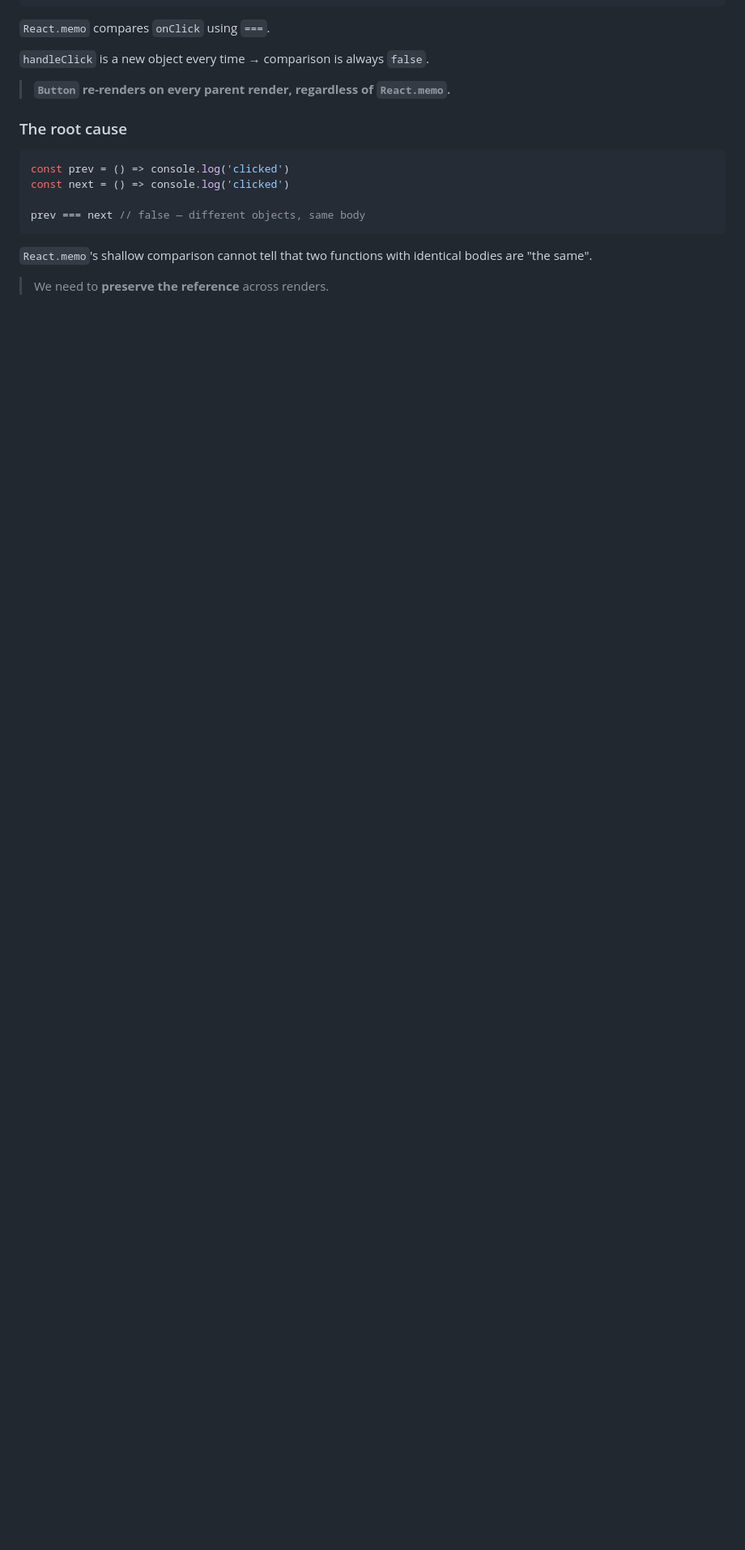
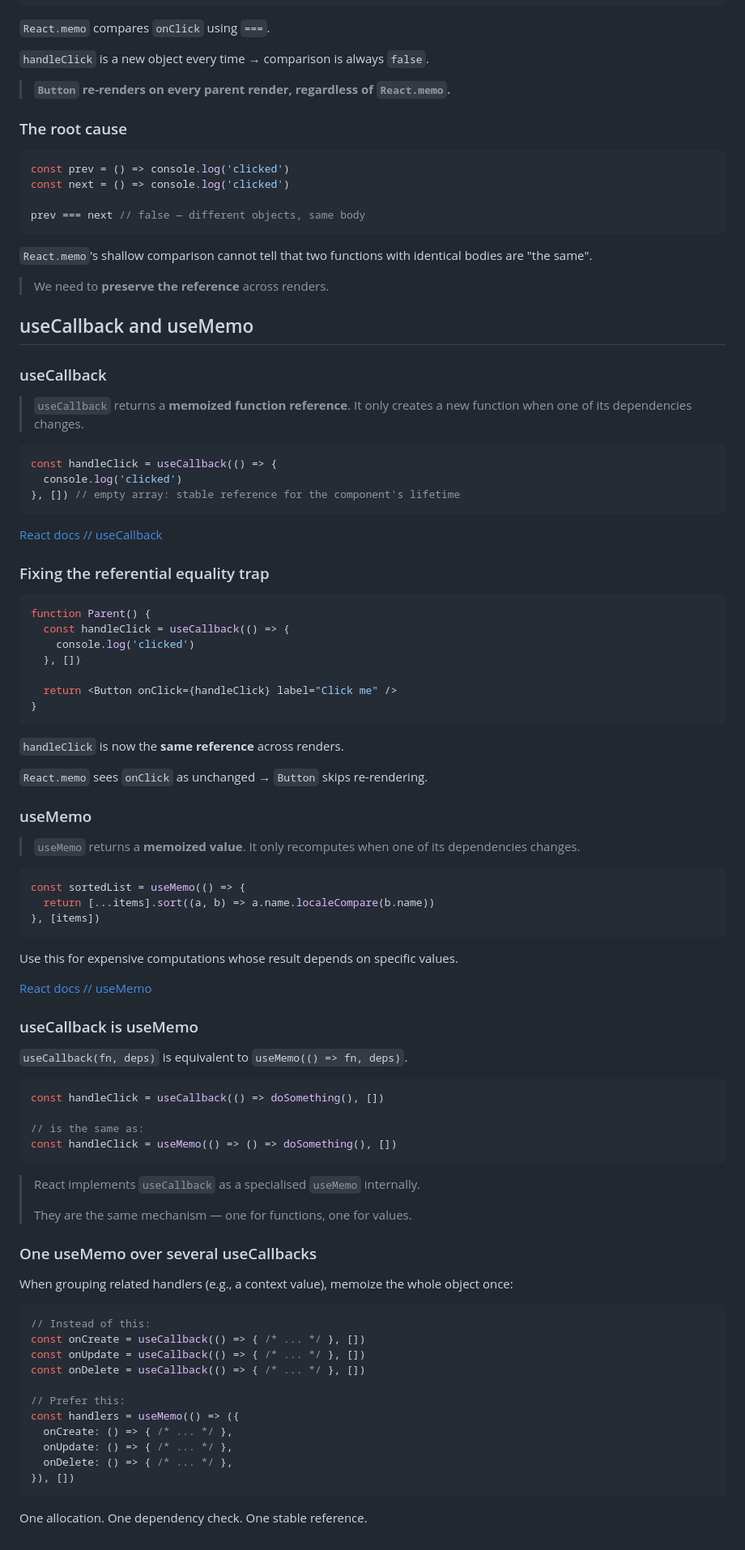
Before and after one commit to we-learn-js/js-training, a Markdown page: src/md/ReactMemoization.md, the part around the change. Shown at 81% size. Drawn GitHub-style; blank space fills up the shorter version.

Commit message:
feat: add Section 4 - useCallback and useMemo

````diff
--- a/src/md/ReactMemoization.md
+++ b/src/md/ReactMemoization.md
@@ -151,3 +151,96 @@ prev === next // false — different objects, same body
 with identical bodies are "the same".
 
 > We need to **preserve the reference** across renders.
+
+<!--section-->
+
+## useCallback and useMemo
+
+<!--slide-->
+
+### useCallback
+
+> `useCallback` returns a **memoized function reference**.
+> It only creates a new function when one of its dependencies changes.
+
+```jsx
+const handleClick = useCallback(() => {
+  console.log('clicked')
+}, []) // empty array: stable reference for the component's lifetime
+```
+
+[React docs // useCallback](https://react.dev/reference/react/useCallback)
+
+<!--slide-->
+
+### Fixing the referential equality trap
+
+```jsx
+function Parent() {
+  const handleClick = useCallback(() => {
+    console.log('clicked')
+  }, [])
+
+  return <Button onClick={handleClick} label="Click me" />
+}
+```
+
+`handleClick` is now the **same reference** across renders.
+
+`React.memo` sees `onClick` as unchanged → `Button` skips re-rendering.
+
+<!--slide-->
+
+### useMemo
+
+> `useMemo` returns a **memoized value**.
+> It only recomputes when one of its dependencies changes.
+
+```jsx
+const sortedList = useMemo(() => {
+  return [...items].sort((a, b) => a.name.localeCompare(b.name))
+}, [items])
+```
+
+Use this for expensive computations whose result depends on specific values.
+
+[React docs // useMemo](https://react.dev/reference/react/useMemo)
+
+<!--slide-->
+
+### useCallback is useMemo
+
+`useCallback(fn, deps)` is equivalent to `useMemo(() => fn, deps)`.
+
+```jsx
+const handleClick = useCallback(() => doSomething(), [])
+
+// is the same as:
+const handleClick = useMemo(() => () => doSomething(), [])
+```
+
+> React implements `useCallback` as a specialised `useMemo` internally.
+>
+> They are the same mechanism — one for functions, one for values.
+
+<!--slide-->
+
+### One useMemo over several useCallbacks
+
+When grouping related handlers (e.g., a context value), memoize the whole object once:
+
+```jsx
+// Instead of this:
+const onCreate = useCallback(() => { /* ... */ }, [])
+const onUpdate = useCallback(() => { /* ... */ }, [])
+const onDelete = useCallback(() => { /* ... */ }, [])
+
+// Prefer this:
+const handlers = useMemo(() => ({
+  onCreate: () => { /* ... */ },
+  onUpdate: () => { /* ... */ },
+  onDelete: () => { /* ... */ },
+}), [])
+```
+
+One allocation. One dependency check. One stable reference.
````
